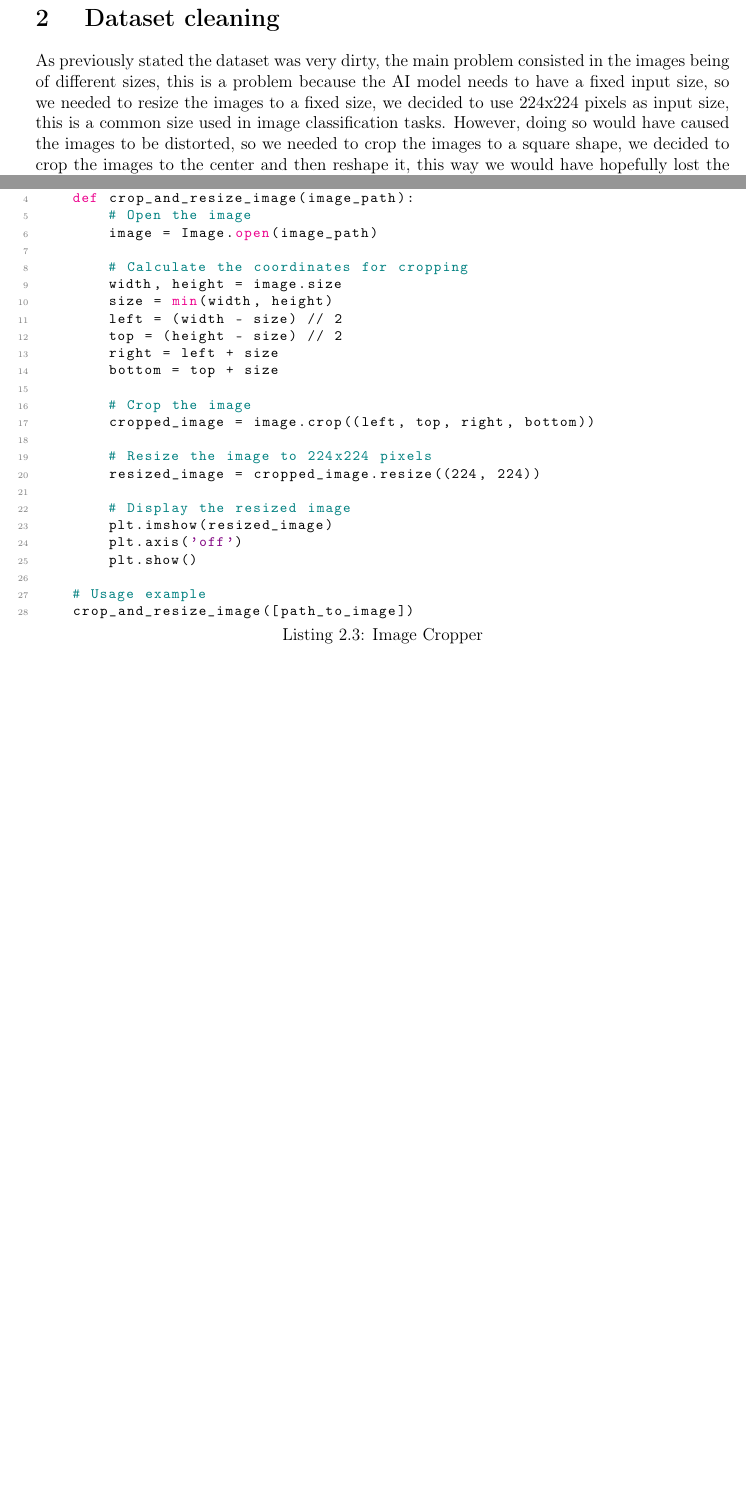
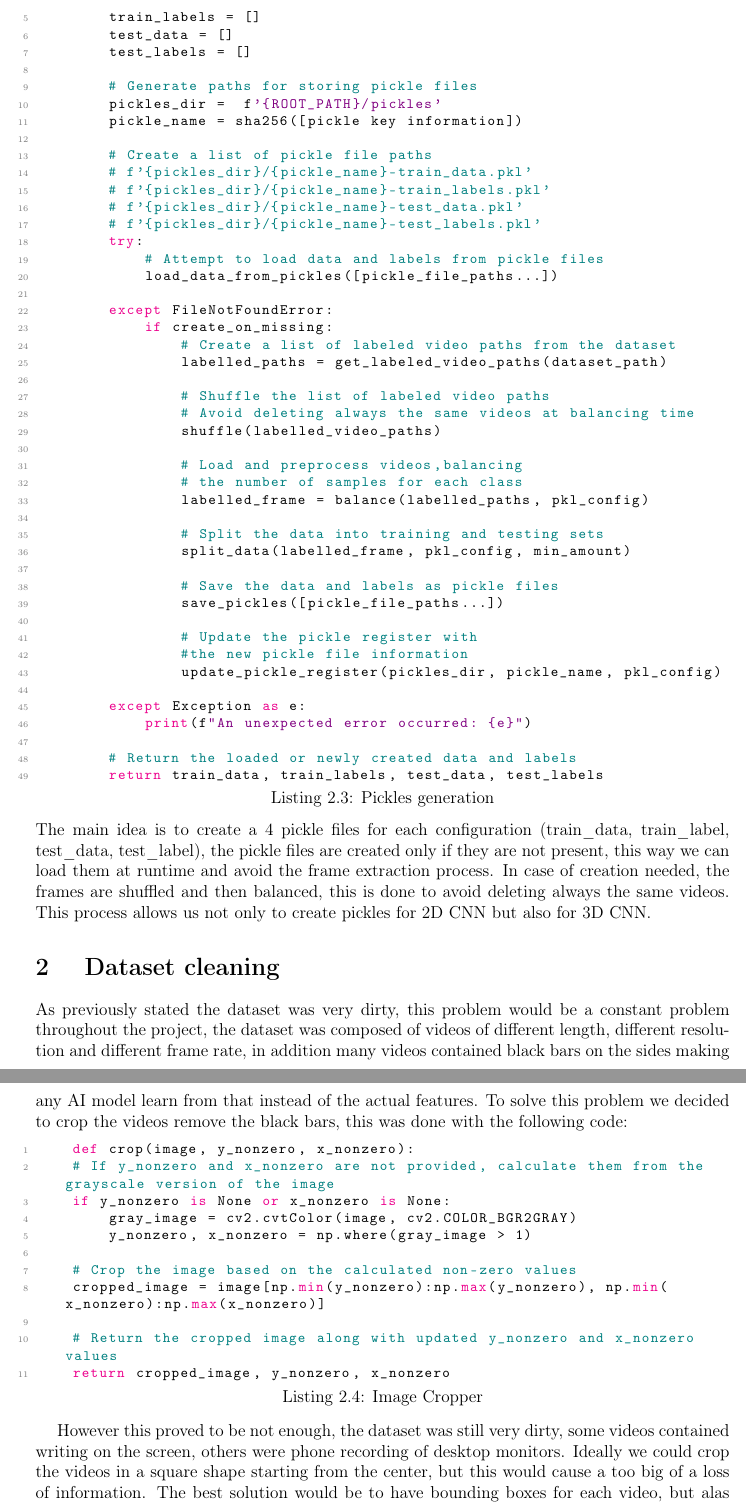
Before and after one commit to glmquint/ViolenceDetectionFromCCTV, a LaTeX document (documentation/Report.tex, which reads documentation/2DCNN.tex): two parts of pages 4 and 5 of 5 before the commit and two parts of pages 5 and 6 of 6 after it, joined at a grey line, cut at the place of the change, the shorter picture padded with empty space. Compiled offline with pdfLaTeX.

Commit message:
reworked the dataset paragraph

```diff
--- a/documentation/2DCNN.tex
+++ b/documentation/2DCNN.tex
@@ -16,3 +16,6 @@ Following there is the code used to extract the frames from the videos. For brev
 \end{lstlisting}
 
 This command uses FFmpeg to extract frames from a video file and save them as individual images, it iterates over each file in the specified directory and applies the FFmpeg command to convert the video to frames. The frames are saved with the same name as the original video file, followed by a three-digit number to indicate the frame sequence, the frames are saved in the specified output directory.
+However, this method was found to not be flexible enough, in the light of new approach to the problem like a 3D CNN, more in the next chapter, so we decided to use a different approach, we decided extract the frames at runtime and feed them to the AI model with differences depending on the model and type of dataset fed to it. However this would have been to much of a workload, especially if we executed every time, so we decided to create a sort of cache made of pickle files \textit{.pkl}, this way we would have extracted the frames only once and then we would have loaded them. The following code shows the basic idea of the frame extraction process:
+
+\begin{lstlisting}[language=python, caption={Pickles generation}, label={lst:PicklesGeneration}]
@@ -19,36 +26,70 @@ This command uses FFmpeg to extract frames from a video file and save them as in
+        train_labels = []
+        test_data = []
+        test_labels = []
+
+        # Generate paths for storing pickle files
+        pickles_dir =  f'{ROOT_PATH}/pickles'
+        pickle_name = sha256([pickle key information])
+
+        # Create a list of pickle file paths
+        # f'{pickles_dir}/{pickle_name}-train_data.pkl'
+        # f'{pickles_dir}/{pickle_name}-train_labels.pkl'
+        # f'{pickles_dir}/{pickle_name}-test_data.pkl'
+        # f'{pickles_dir}/{pickle_name}-test_labels.pkl'
+        try:
+            # Attempt to load data and labels from pickle files
+            load_data_from_pickles([pickle_file_paths...])
+
+        except FileNotFoundError:
+            if create_on_missing:
+                # Create a list of labeled video paths from the dataset
+                labelled_paths = get_labeled_video_paths(dataset_path)
+
+                # Shuffle the list of labeled video paths
+                # Avoid deleting always the same videos at balancing time
+                shuffle(labelled_video_paths)
+
+                # Load and preprocess videos,balancing
+                # the number of samples for each class
+                labelled_frame = balance(labelled_paths, pkl_config)
+
+                # Split the data into training and testing sets
+                split_data(labelled_frame, pkl_config, min_amount)
+
+                # Save the data and labels as pickle files
+                save_pickles([pickle_file_paths...])
+
+                # Update the pickle register with
+                #the new pickle file information
+                update_pickle_register(pickles_dir, pickle_name, pkl_config)
+
+        except Exception as e:
+            print(f"An unexpected error occurred: {e}")
+
+        # Return the loaded or newly created data and labels
+        return train_data, train_labels, test_data, test_labels
+
+
+\end{lstlisting}
+The main idea is to create a 4 pickle files for each configuration (train\_data, train\_label, test\_data, test\_label), the pickle files are created only if they are not present, this way we can load them at runtime and avoid the frame extraction process. In case of creation needed, the frames are shuffled and then balanced, this is done to avoid deleting always the same videos. This process allows us not only to create pickles for 2D CNN but also for 3D CNN.
 
 \section{Dataset cleaning}
-As previously stated the dataset was very dirty, the main problem consisted in the images being of different sizes, this is a problem because the AI model needs to have a fixed input size, so we needed to resize the images to a fixed size, we decided to use 224x224 pixels as input size, this is a common size used in image classification tasks. However, doing so would have caused the images to be distorted, so we needed to crop the images to a square shape, we decided to crop the images to the center and then reshape it, this way we would have hopefully lost the least amount of information. The following code shows the basic idea of the cropping process:
+As previously stated the dataset was very dirty, this problem would be a constant problem throughout the project, the dataset was composed of videos of different length, different resolution and different frame rate, in addition many videos contained black bars on the sides making any AI model learn from that instead of the actual features. To solve this problem we decided to crop the videos remove the black bars, this was done with the following code:
 
 \begin{lstlisting}[language=Python, caption={Image Cropper}, label={lst:ImageCropper}]
-    from PIL import Image
-    import matplotlib.pyplot as plt
+    def crop(image, y_nonzero, x_nonzero):
+    # If y_nonzero and x_nonzero are not provided, calculate them from the grayscale version of the image
+    if y_nonzero is None or x_nonzero is None:
+        gray_image = cv2.cvtColor(image, cv2.COLOR_BGR2GRAY)
+        y_nonzero, x_nonzero = np.where(gray_image > 1)
 
-    def crop_and_resize_image(image_path):
-        # Open the image
-        image = Image.open(image_path)
+    # Crop the image based on the calculated non-zero values
+    cropped_image = image[np.min(y_nonzero):np.max(y_nonzero), np.min(x_nonzero):np.max(x_nonzero)]
 
-        # Calculate the coordinates for cropping
-        width, height = image.size
-        size = min(width, height)
-        left = (width - size) // 2
-        top = (height - size) // 2
-        right = left + size
-        bottom = top + size
-
-        # Crop the image
-        cropped_image = image.crop((left, top, right, bottom))
-
-        # Resize the image to 224x224 pixels
-        resized_image = cropped_image.resize((224, 224))
-
-        # Display the resized image
-        plt.imshow(resized_image)
-        plt.axis('off')
-        plt.show()
-
-    # Usage example
-    crop_and_resize_image([path_to_image])
+    # Return the cropped image along with updated y_nonzero and x_nonzero values
+    return cropped_image, y_nonzero, x_nonzero
 \end{lstlisting}
 
+However this proved to be not enough, the dataset was still very dirty, some videos contained writing on the screen, others were phone recording of desktop monitors. Ideally we could crop the videos in a square shape starting from the center, but this would cause a too big of a loss of information. The best solution would be to have bounding boxes for each video, but alas this was not the case and to manually made it would have been too much of a workload.
+
 \section{First model}
```
Also changed, not shown: documentation/2DCNN.tex (6 more changed lines).
